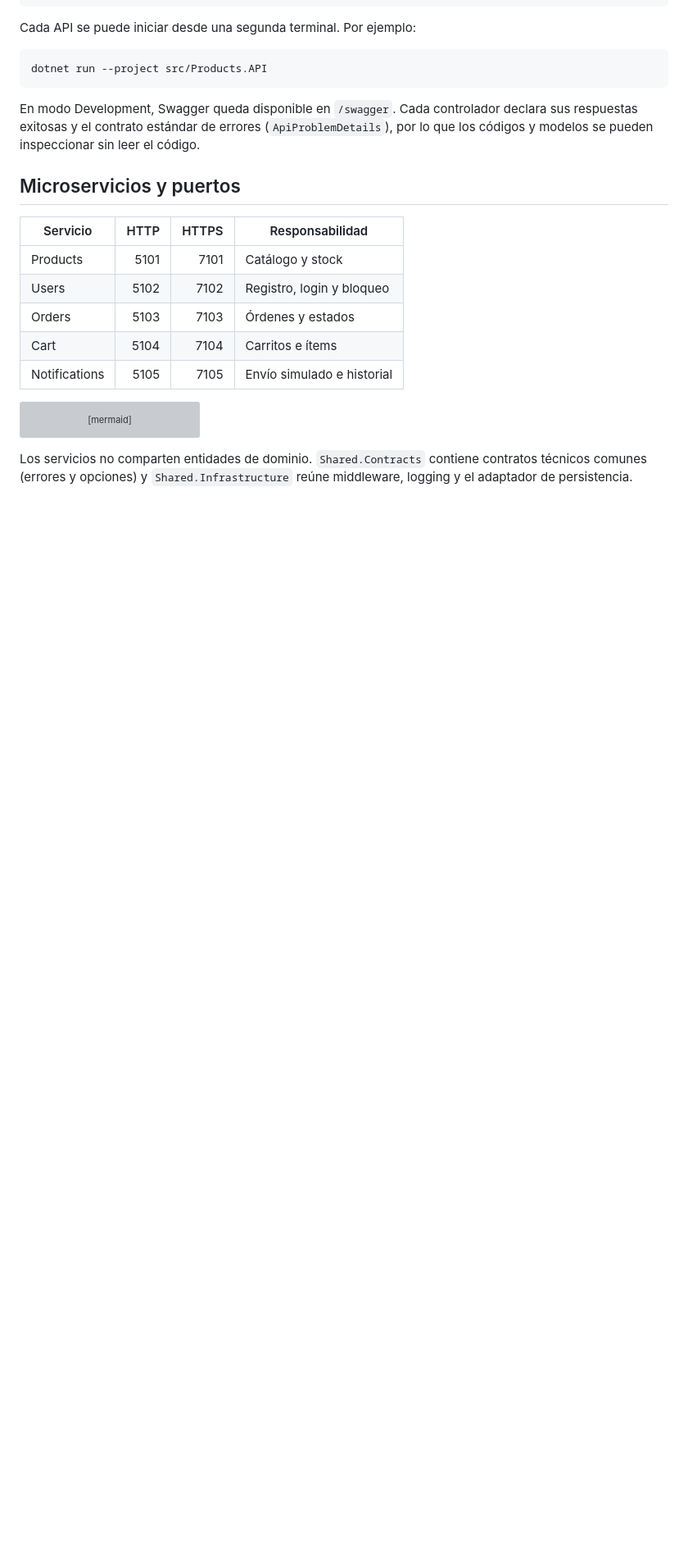
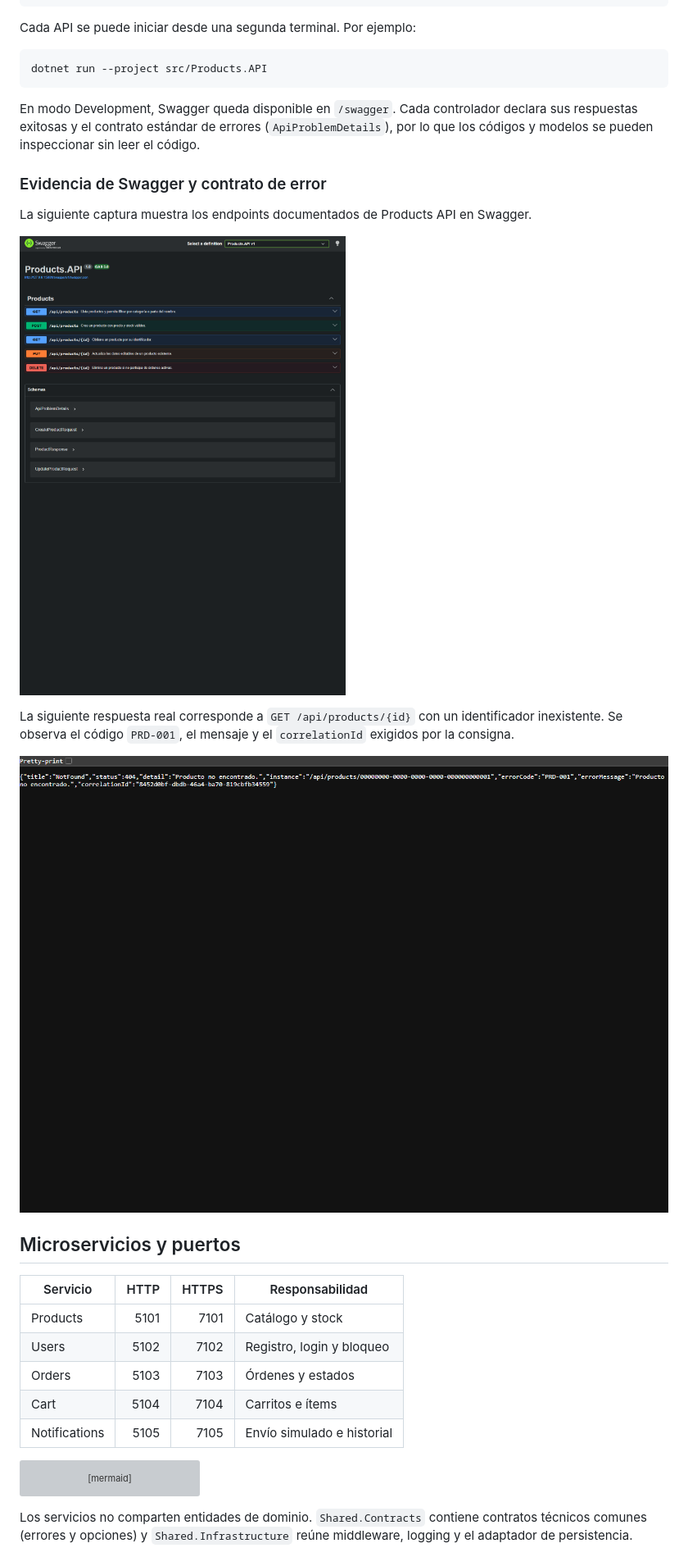
Before and after one commit to Ambarella-VE/CAI-TP24, a Markdown page: README.md, the part around the change. Shown at 82% size. Rendered like a GitHub page; pictures changed too: assets/swagger/error-prd-001.png (added), assets/swagger/swagger-products.png (added); blank space fills up the shorter version; grey boxes are pictures that could not be loaded.

Commit message:
Agregar capturas de Swagger

````diff
--- a/README.md
+++ b/README.md
@@ -23,6 +23,16 @@ dotnet run --project src/Products.API
 ```
 
 En modo Development, Swagger queda disponible en `/swagger`. Cada controlador declara sus respuestas exitosas y el contrato estándar de errores (`ApiProblemDetails`), por lo que los códigos y modelos se pueden inspeccionar sin leer el código.
+
+### Evidencia de Swagger y contrato de error
+
+La siguiente captura muestra los endpoints documentados de Products API en Swagger.
+
+![Swagger de Products API](assets/swagger/swagger-products.png)
+
+La siguiente respuesta real corresponde a `GET /api/products/{id}` con un identificador inexistente. Se observa el código `PRD-001`, el mensaje y el `correlationId` exigidos por la consigna.
+
+![Respuesta de error PRD-001](assets/swagger/error-prd-001.png)
 
 ## Microservicios y puertos
 
````
